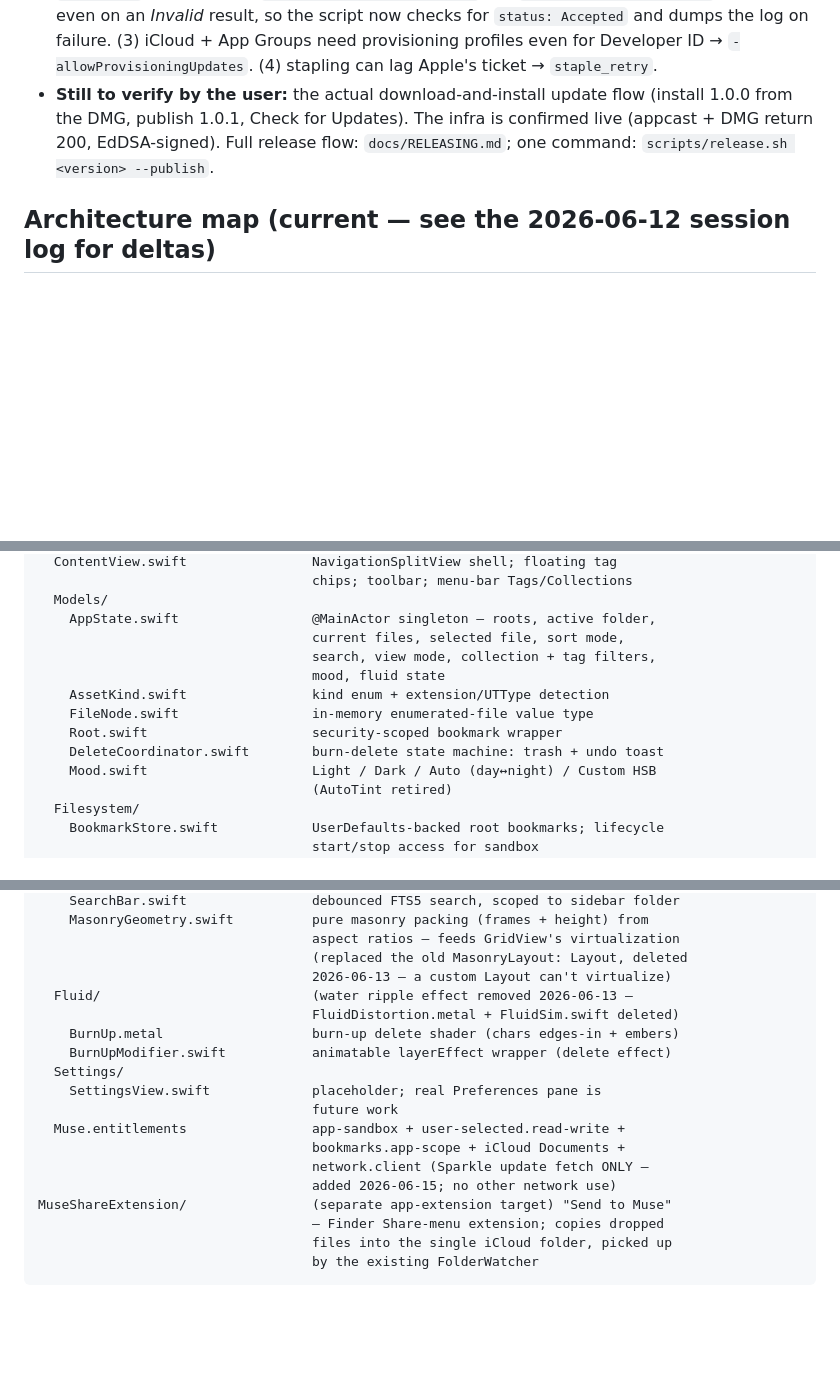
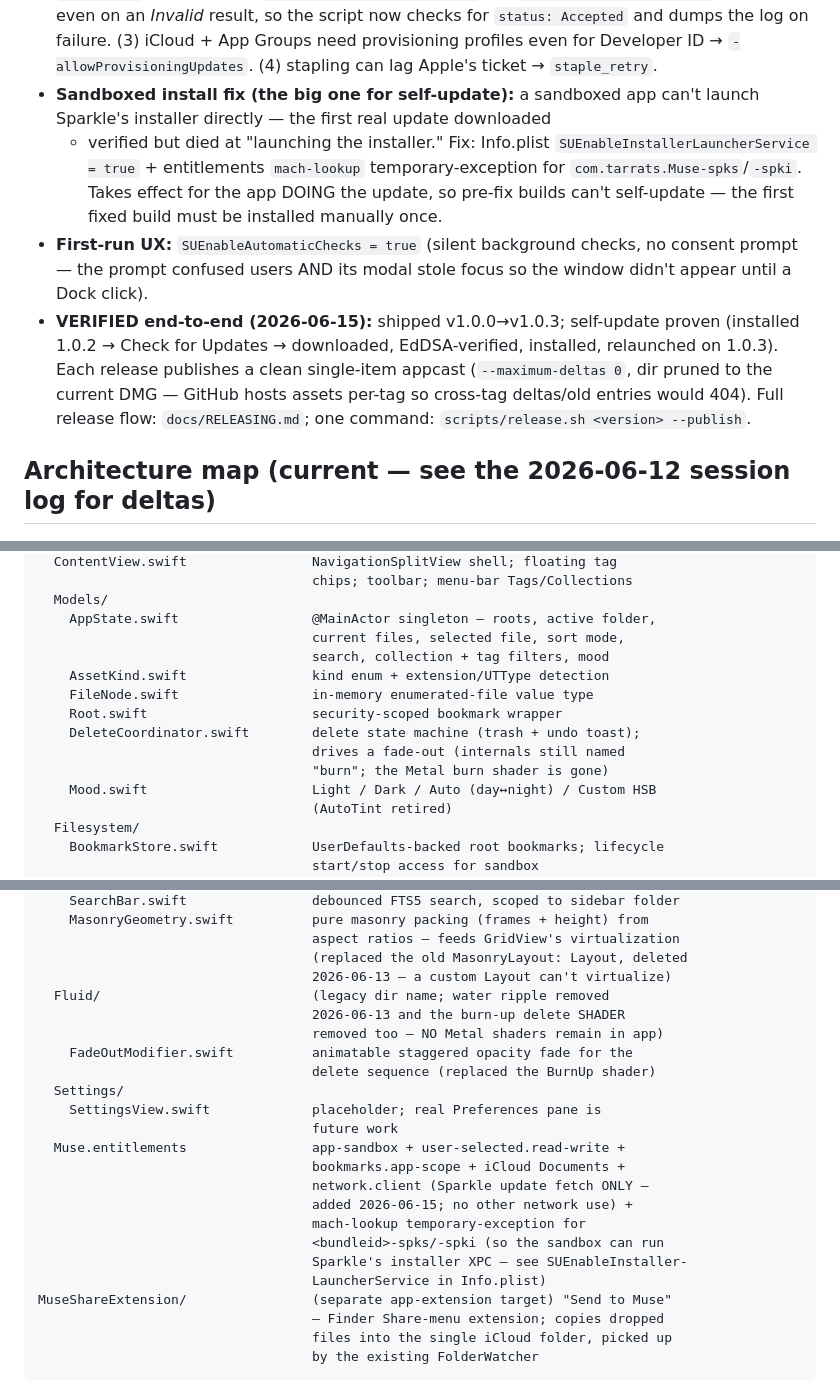
Before and after one commit to carlostarrats/Muse, a Markdown page: CLAUDE.md, 3 parts joined by grey strips. Rendered like a GitHub page; blank space fills up the shorter version.

Commit message:
docs: sync CLAUDE.md + RELEASING.md with current code/state
- CLAUDE.md: burn-up Metal shader is gone (no .metal files remain) —
  arch map now shows Fluid/FadeOutModifier.swift (opacity fade) instead of
  BurnUp.metal/BurnUpModifier; AppState no longer lists "fluid state";
  DeleteCoordinator noted as fade. Entitlements note the mach-lookup
  temporary-exception. Sparkle session log updated: sandboxed-install fix
  (SUEnableInstallerLauncherService + mach-lookup), silent auto-checks, and
  VERIFIED end-to-end (shipped v1.0.0→v1.0.3, update tested).
- RELEASING.md gotchas: Hardened Runtime, sandboxed InstallerLauncher +
  mach-lookup, and single-item appcast rationale.

Co-Authored-By: Claude Opus 4.8 (1M context) <noreply@anthropic.com>

```diff
--- a/CLAUDE.md
+++ b/CLAUDE.md
@@ -526,9 +526,21 @@ genuinely incompatible with Sparkle, so this was surfaced before any code).
   dumps the log on failure. (3) iCloud + App Groups need provisioning profiles
   even for Developer ID → `-allowProvisioningUpdates`. (4) stapling can lag
   Apple's ticket → `staple_retry`.
-- **Still to verify by the user:** the actual download-and-install update flow
-  (install 1.0.0 from the DMG, publish 1.0.1, Check for Updates). The infra is
-  confirmed live (appcast + DMG return 200, EdDSA-signed). Full release flow:
+- **Sandboxed install fix (the big one for self-update):** a sandboxed app
+  can't launch Sparkle's installer directly — the first real update downloaded
+  + verified but died at "launching the installer." Fix: Info.plist
+  `SUEnableInstallerLauncherService = true` + entitlements `mach-lookup`
+  temporary-exception for `com.tarrats.Muse-spks`/`-spki`. Takes effect for the
+  app DOING the update, so pre-fix builds can't self-update — the first fixed
+  build must be installed manually once.
+- **First-run UX:** `SUEnableAutomaticChecks = true` (silent background checks,
+  no consent prompt — the prompt confused users AND its modal stole focus so
+  the window didn't appear until a Dock click).
+- **VERIFIED end-to-end (2026-06-15):** shipped v1.0.0→v1.0.3; self-update
+  proven (installed 1.0.2 → Check for Updates → downloaded, EdDSA-verified,
+  installed, relaunched on 1.0.3). Each release publishes a clean single-item
+  appcast (`--maximum-deltas 0`, dir pruned to the current DMG — GitHub hosts
+  assets per-tag so cross-tag deltas/old entries would 404). Full release flow:
   `docs/RELEASING.md`; one command: `scripts/release.sh <version> --publish`.
 
 ## Architecture map (current — see the 2026-06-12 session log for deltas)
@@ -549,12 +561,13 @@ Muse/Muse/
   Models/
     AppState.swift                 @MainActor singleton — roots, active folder,
                                    current files, selected file, sort mode,
-                                   search, view mode, collection + tag filters,
-                                   mood, fluid state
+                                   search, collection + tag filters, mood
     AssetKind.swift                kind enum + extension/UTType detection
     FileNode.swift                 in-memory enumerated-file value type
     Root.swift                     security-scoped bookmark wrapper
-    DeleteCoordinator.swift        burn-delete state machine: trash + undo toast
+    DeleteCoordinator.swift        delete state machine (trash + undo toast);
+                                   drives a fade-out (internals still named
+                                   "burn"; the Metal burn shader is gone)
     Mood.swift                     Light / Dark / Auto (day↔night) / Custom HSB
                                    (AutoTint retired)
   Filesystem/
@@ -670,17 +683,22 @@ Muse/Muse/
                                    aspect ratios — feeds GridView's virtualization
                                    (replaced the old MasonryLayout: Layout, deleted
                                    2026-06-13 — a custom Layout can't virtualize)
-  Fluid/                           (water ripple effect removed 2026-06-13 —
-                                   FluidDistortion.metal + FluidSim.swift deleted)
-    BurnUp.metal                   burn-up delete shader (chars edges-in + embers)
-    BurnUpModifier.swift           animatable layerEffect wrapper (delete effect)
+  Fluid/                           (legacy dir name; water ripple removed
+                                   2026-06-13 and the burn-up delete SHADER
+                                   removed too — NO Metal shaders remain in app)
+    FadeOutModifier.swift          animatable staggered opacity fade for the
+                                   delete sequence (replaced the BurnUp shader)
   Settings/
     SettingsView.swift             placeholder; real Preferences pane is
                                    future work
   Muse.entitlements                app-sandbox + user-selected.read-write +
                                    bookmarks.app-scope + iCloud Documents +
                                    network.client (Sparkle update fetch ONLY —
-                                   added 2026-06-15; no other network use)
+                                   added 2026-06-15; no other network use) +
+                                   mach-lookup temporary-exception for
+                                   <bundleid>-spks/-spki (so the sandbox can run
+                                   Sparkle's installer XPC — see SUEnableInstaller-
+                                   LauncherService in Info.plist)
 MuseShareExtension/                (separate app-extension target) "Send to Muse"
                                    — Finder Share-menu extension; copies dropped
                                    files into the single iCloud folder, picked up
```
Also changed, not shown: docs/RELEASING.md (+19 -0 lines).
